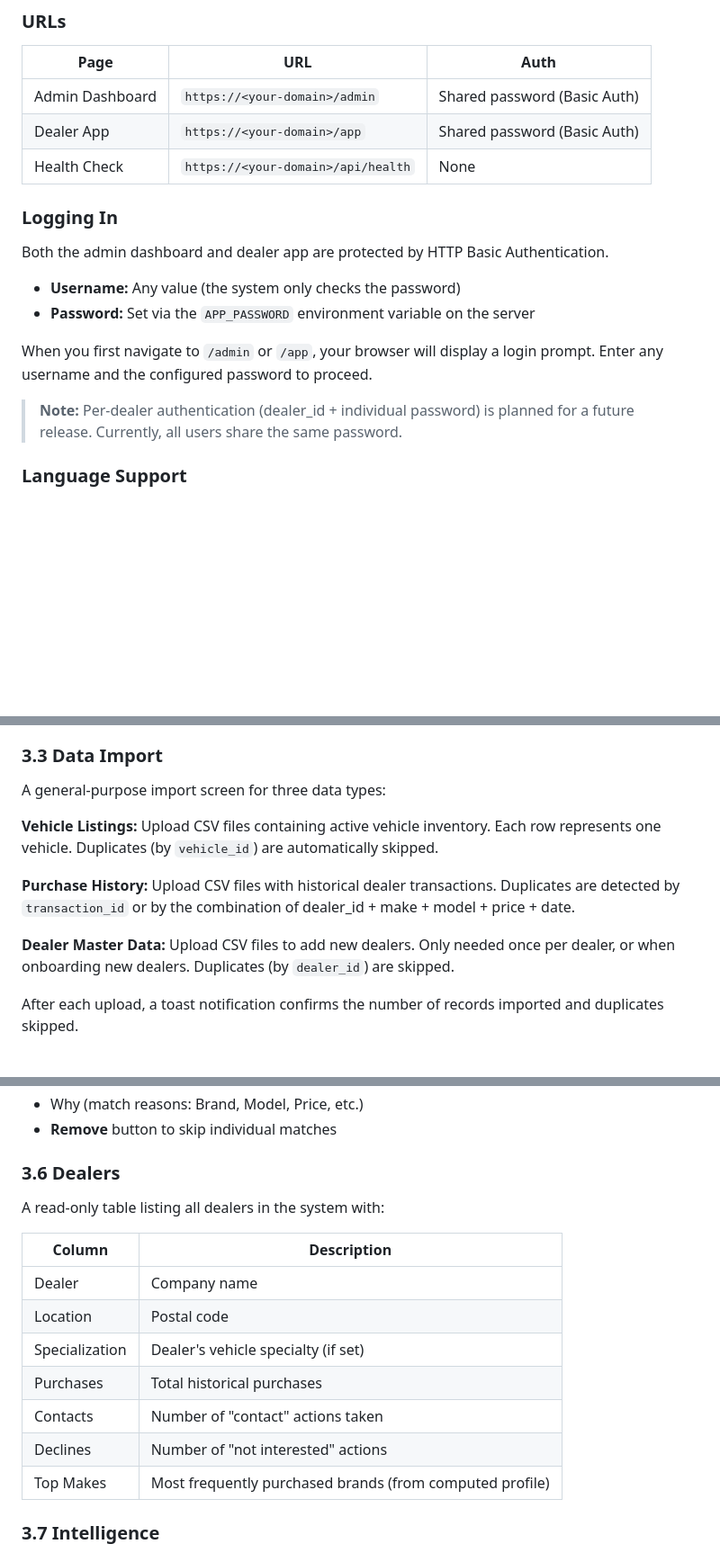
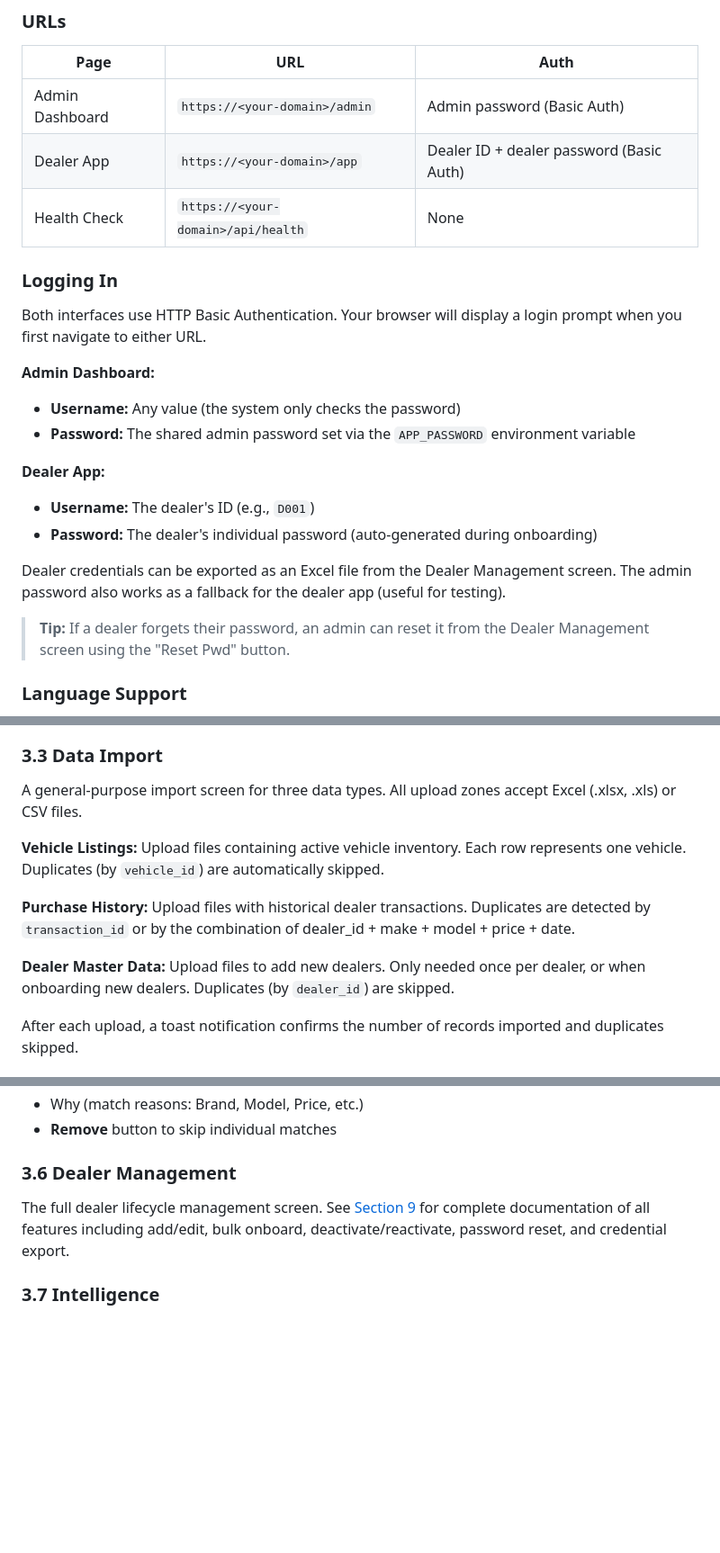
Before and after one commit to ViMoh0412/CS24-dealer-buddy, a Markdown page: docs/USER_MANUAL.md, 3 parts joined by grey strips. Shown at 90% size. Rendered like a GitHub page; blank space fills up the shorter version.

```diff
--- a/docs/USER_MANUAL.md
+++ b/docs/USER_MANUAL.md
@@ -43,20 +43,25 @@ Carsale24 Dealer Buddy is an intelligent vehicle-matching platform that connects
 
 | Page | URL | Auth |
 |------|-----|------|
-| Admin Dashboard | `https://<your-domain>/admin` | Shared password (Basic Auth) |
-| Dealer App | `https://<your-domain>/app` | Shared password (Basic Auth) |
+| Admin Dashboard | `https://<your-domain>/admin` | Admin password (Basic Auth) |
+| Dealer App | `https://<your-domain>/app` | Dealer ID + dealer password (Basic Auth) |
 | Health Check | `https://<your-domain>/api/health` | None |
 
 ### Logging In
 
-Both the admin dashboard and dealer app are protected by HTTP Basic Authentication.
+Both interfaces use HTTP Basic Authentication. Your browser will display a login prompt when you first navigate to either URL.
 
+**Admin Dashboard:**
 - **Username:** Any value (the system only checks the password)
-- **Password:** Set via the `APP_PASSWORD` environment variable on the server
+- **Password:** The shared admin password set via the `APP_PASSWORD` environment variable
 
-When you first navigate to `/admin` or `/app`, your browser will display a login prompt. Enter any username and the configured password to proceed.
+**Dealer App:**
+- **Username:** The dealer's ID (e.g., `D001`)
+- **Password:** The dealer's individual password (auto-generated during onboarding)
 
-> **Note:** Per-dealer authentication (dealer_id + individual password) is planned for a future release. Currently, all users share the same password.
+Dealer credentials can be exported as an Excel file from the Dealer Management screen. The admin password also works as a fallback for the dealer app (useful for testing).
+
+> **Tip:** If a dealer forgets their password, an admin can reset it from the Dealer Management screen using the "Reset Pwd" button.
 
 ### Language Support
 
@@ -121,16 +126,16 @@ A visual guide showing which purchase history fields map to which scoring dimens
 
 ### 3.3 Data Import
 
-A general-purpose import screen for three data types:
+A general-purpose import screen for three data types. All upload zones accept Excel (.xlsx, .xls) or CSV files.
 
 **Vehicle Listings:**
-Upload CSV files containing active vehicle inventory. Each row represents one vehicle. Duplicates (by `vehicle_id`) are automatically skipped.
+Upload files containing active vehicle inventory. Each row represents one vehicle. Duplicates (by `vehicle_id`) are automatically skipped.
 
 **Purchase History:**
-Upload CSV files with historical dealer transactions. Duplicates are detected by `transaction_id` or by the combination of dealer_id + make + model + price + date.
+Upload files with historical dealer transactions. Duplicates are detected by `transaction_id` or by the combination of dealer_id + make + model + price + date.
 
 **Dealer Master Data:**
-Upload CSV files to add new dealers. Only needed once per dealer, or when onboarding new dealers. Duplicates (by `dealer_id`) are skipped.
+Upload files to add new dealers. Only needed once per dealer, or when onboarding new dealers. Duplicates (by `dealer_id`) are skipped.
 
 After each upload, a toast notification confirms the number of records imported and duplicates skipped.
 
@@ -199,19 +204,9 @@ A table of matched vehicles with columns:
 - Why (match reasons: Brand, Model, Price, etc.)
 - **Remove** button to skip individual matches
 
-### 3.6 Dealers
+### 3.6 Dealer Management
 
-A read-only table listing all dealers in the system with:
-
-| Column | Description |
-|--------|-------------|
-| Dealer | Company name |
-| Location | Postal code |
-| Specialization | Dealer's vehicle specialty (if set) |
-| Purchases | Total historical purchases |
-| Contacts | Number of "contact" actions taken |
-| Declines | Number of "not interested" actions |
-| Top Makes | Most frequently purchased brands (from computed profile) |
+The full dealer lifecycle management screen. See [Section 9](#9-dealer-management) for complete documentation of all features including add/edit, bulk onboard, deactivate/reactivate, password reset, and credential export.
 
 ### 3.7 Intelligence
 
```
Also changed, not shown: other parts of docs/USER_MANUAL.md (+66 -9 lines), docs/ARCHITECTURE.md (+37 -19 lines).
